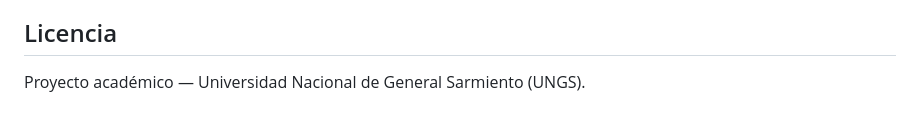
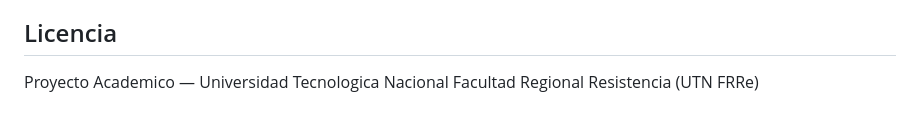
Before and after one commit to GuilleZal/AGE-Project, a Markdown page: README.md, the part around the change. GitHub-like rendering.

Commit message:
actualizacion en README

```diff
--- a/README.md
+++ b/README.md
@@ -84,4 +84,4 @@ Ver [docs/backup_scheduling.md](docs/backup_scheduling.md) para programación au
 
 ## Licencia
 
-Proyecto académico — Universidad Nacional de General Sarmiento (UNGS).
+Proyecto Academico — Universidad Tecnologica Nacional Facultad Regional Resistencia (UTN FRRe)
```
